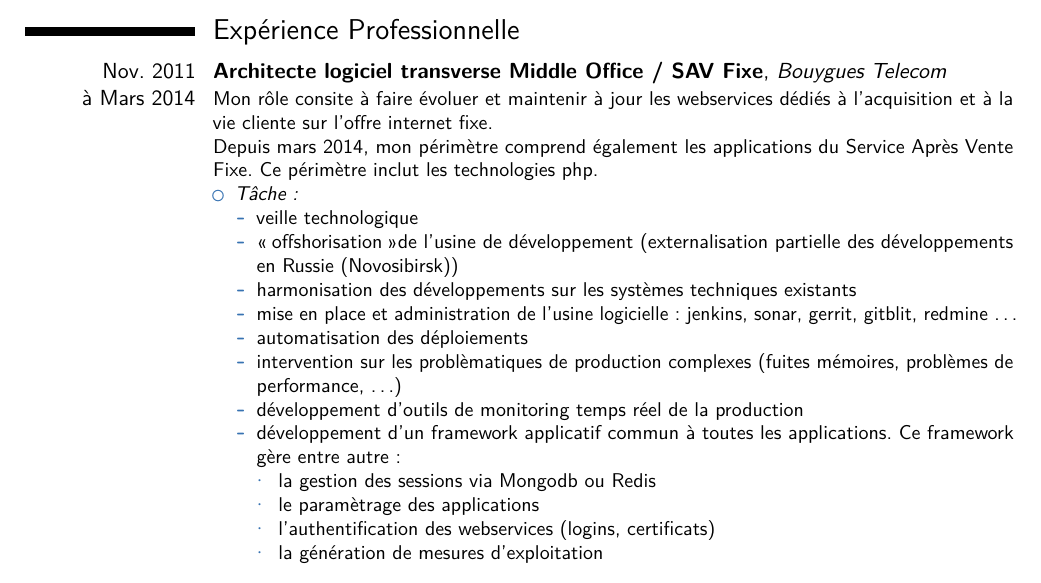
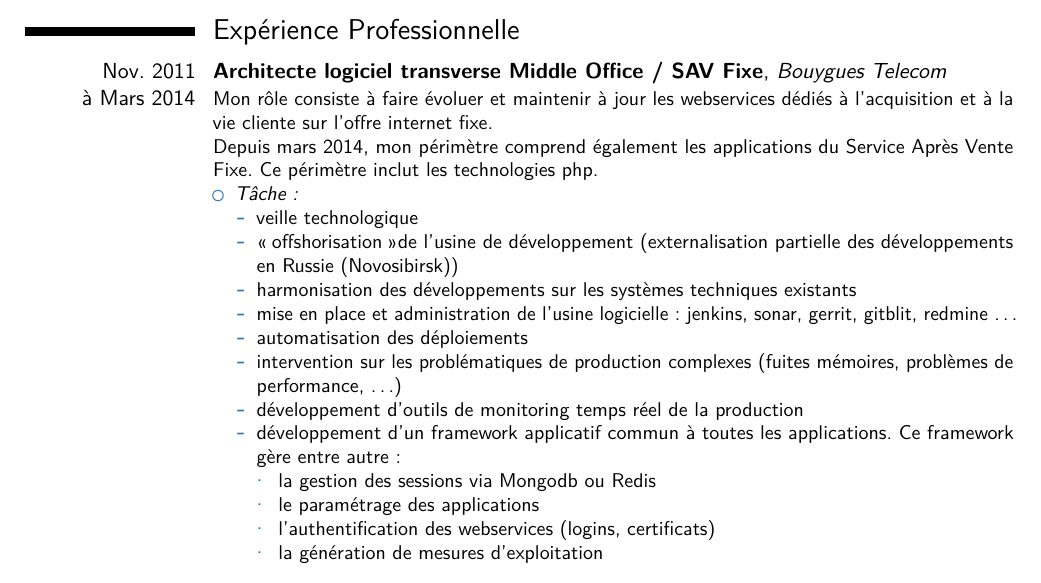
Before and after one commit to cyrilix/CV, a LaTeX CV (src/cv-Cyrille_Nofficial.tex): part of page 1 of 3, cut so that both start at the same text. Compiled offline with pdfLaTeX.

Commit message:
Correction orthographe

```diff
--- a/src/cv-Cyrille_Nofficial.tex
+++ b/src/cv-Cyrille_Nofficial.tex
@@ -91,7 +91,7 @@
 % Bouygues - Architecte logiciel
 %%%%%%%%%%%%%%%%%%%%%%%%%%%%%%%%
 \cventry{Nov. 2011\\à Mars 2014}{Architecte logiciel transverse Middle Office / SAV Fixe}{Bouygues
-Telecom}{}{}{Mon rôle consite à faire évoluer et maintenir à jour les webservices dédiés à l'acquisition et à la vie cliente sur l'offre internet fixe.\\
+Telecom}{}{}{Mon rôle consiste à faire évoluer et maintenir à jour les webservices dédiés à l'acquisition et à la vie cliente sur l'offre internet fixe.\\
 Depuis mars 2014, mon périmètre comprend également les applications du Service Après Vente Fixe. Ce périmètre inclut les
 technologies php.
 \begin{item_cv}
@@ -102,13 +102,13 @@ technologies php.
                 \item harmonisation des développements sur les systèmes techniques existants
                 \item mise en place et administration de l'usine logicielle: jenkins, sonar, gerrit, gitblit, redmine \dots
                 \item automatisation des déploiements
-                \item intervention sur les problèmatiques de production complexes (fuites mémoires, problèmes de performance, \dots)
+                \item intervention sur les problématiques de production complexes (fuites mémoires, problèmes de performance, \dots)
                 \item d\'eveloppement d'outils de monitoring temps r\'eel de la production
                 \item développement d'un framework applicatif commun à toutes les applications. Ce framework gère entre
                 autre:
                 \begin{itemize}
                     \item la gestion des sessions via Mongodb ou Redis
-                    \item le paramètrage des applications
+                    \item le paramétrage des applications
                     \item l'authentification des webservices (logins, certificats)
                     \item la génération de mesures d'exploitation
                 \end{itemize}
```
